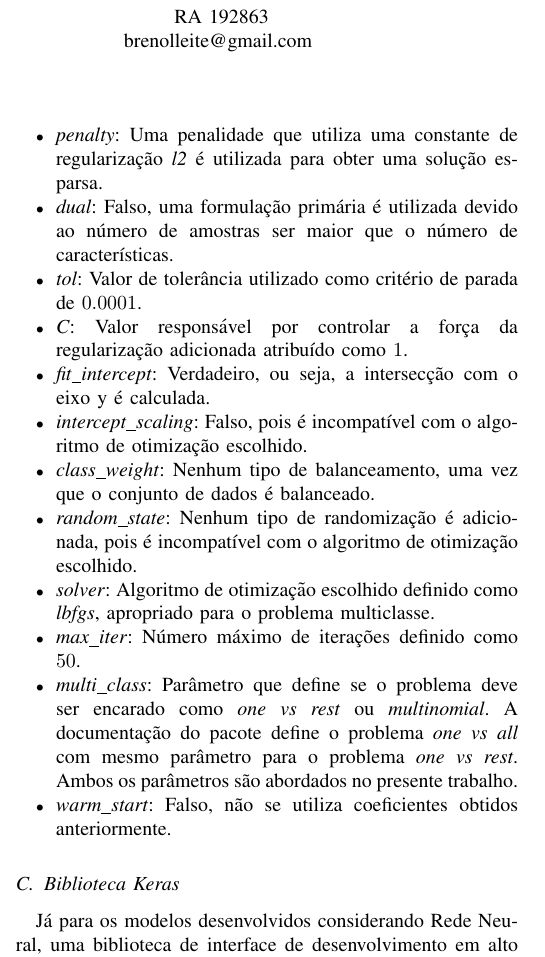
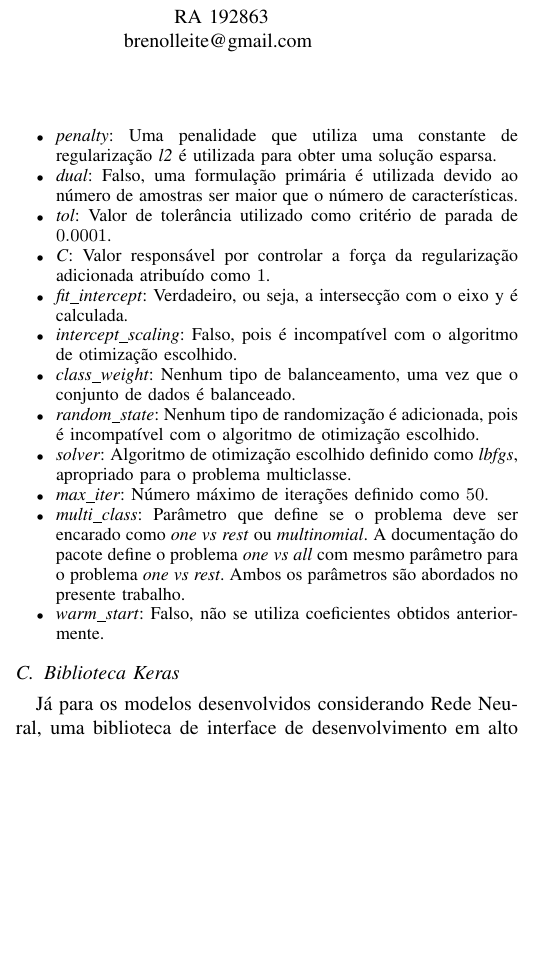
Before and after one commit to Brenolleite/Machine_Learning-MO444, a LaTeX paper (T2/report/report.tex): part of one column of page 1 of 5, cut so that both start at the same text, the shorter picture padded with empty space. Compiled offline with pdfLaTeX; a missing font is replaced by an installed copy or a similar font; a LaTeX package or settings file that is missing is left out.

Commit message:
Small nos parametros

```diff
--- a/T2/report/report.tex
+++ b/T2/report/report.tex
@@ -51,18 +51,18 @@ Os modelos desenvolvidos para a Regressão Logística foram implementados utiliz
 
 A configuração dos parâmetros da função \emph{LogisticRegression} foi dada da seguinte forma:
 \begin{itemize}
-	\item \textit{penalty}: Uma penalidade que utiliza uma constante de regularização \textit{l2} é utilizada para obter uma solução esparsa.
-	\item \textit{dual}: Falso, uma formulação primária é utilizada devido ao número de amostras ser maior que o número de características.
-	\item \textit{tol}: Valor de tolerância utilizado como critério de parada de $0.0001$.
-	\item \textit{C}: Valor responsável por controlar a força da regularização adicionada atribuído como $1$.
-	\item \textit{fit\_intercept}: Verdadeiro, ou seja, a intersecção com o eixo y é calculada.
-	\item \textit{intercept\_scaling}: Falso, pois é incompatível com o algoritmo de otimização escolhido.
-	\item \textit{class\_weight}: Nenhum tipo de balanceamento, uma vez que o conjunto de dados é balanceado.
-	\item \textit{random\_state}: Nenhum tipo de randomização é adicionada, pois é incompatível com o algoritmo de otimização escolhido.
-	\item \textit{solver}: Algoritmo de otimização escolhido definido como \textit{lbfgs}, apropriado para o problema multiclasse.
-	\item \textit{max\_iter}: Número máximo de iterações definido como $50$.
-	\item \textit{multi\_class}: Parâmetro que define se o problema deve ser encarado como \textit{one vs rest} ou \textit{multinomial}. A documentação do pacote define o problema \textit{one vs all} com mesmo parâmetro para o problema \textit{one vs rest}. Ambos os parâmetros são abordados no presente trabalho.
-	\item \textit{warm\_start}: Falso, não se utiliza coeficientes obtidos anteriormente.
+	\small \item \textit{penalty}: Uma penalidade que utiliza uma constante de regularização \small \textit{l2} é utilizada para obter uma solução esparsa.
+	\small \item \textit{dual}: Falso, uma formulação primária é utilizada devido ao número de amostras ser maior que o número de características.
+	\small \item \textit{tol}: Valor de tolerância utilizado como critério de parada de $0.0001$.
+	\small \item \textit{C}: Valor responsável por controlar a força da regularização adicionada atribuído como $1$.
+	\small \item \textit{fit\_intercept}: Verdadeiro, ou seja, a intersecção com o eixo y é calculada.
+	\small \item \textit{intercept\_scaling}: Falso, pois é incompatível com o algoritmo de otimização escolhido.
+	\small \item \textit{class\_weight}: Nenhum tipo de balanceamento, uma vez que o conjunto de dados é balanceado.
+	\small \item \textit{random\_state}: Nenhum tipo de randomização é adicionada, pois é incompatível com o algoritmo de otimização escolhido.
+	\small \item \textit{solver}: Algoritmo de otimização escolhido definido como \textit{lbfgs}, apropriado para o problema multiclasse.
+	\small \item \textit{max\_iter}: Número máximo de iterações definido como $50$.
+	\small \item \textit{multi\_class}: Parâmetro que define se o problema deve ser encarado como \textit{one vs rest} ou \textit{multinomial}. A documentação do pacote define o problema \textit{one vs all} com mesmo parâmetro para o problema \textit{one vs rest}. Ambos os parâmetros são abordados no presente trabalho.
+	\small \item \textit{warm\_start}: Falso, não se utiliza coeficientes obtidos anteriormente.
 \end{itemize}
 
 
```
Also changed, not shown: T2/report/report.tex (20 more changed lines).
